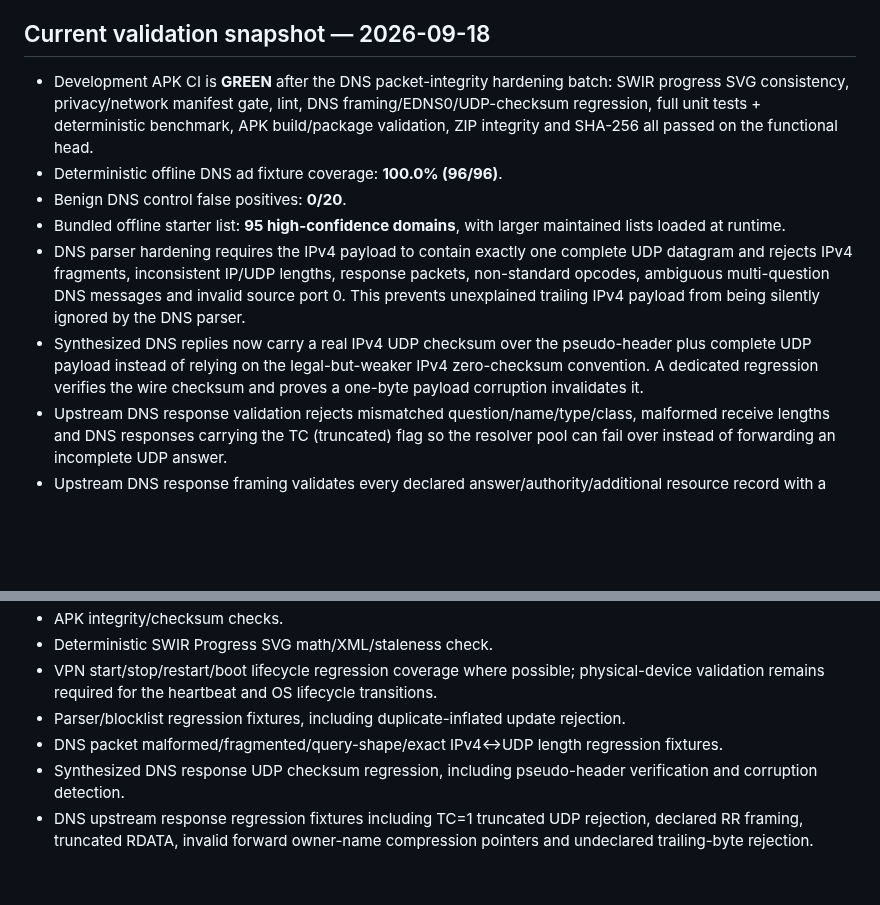
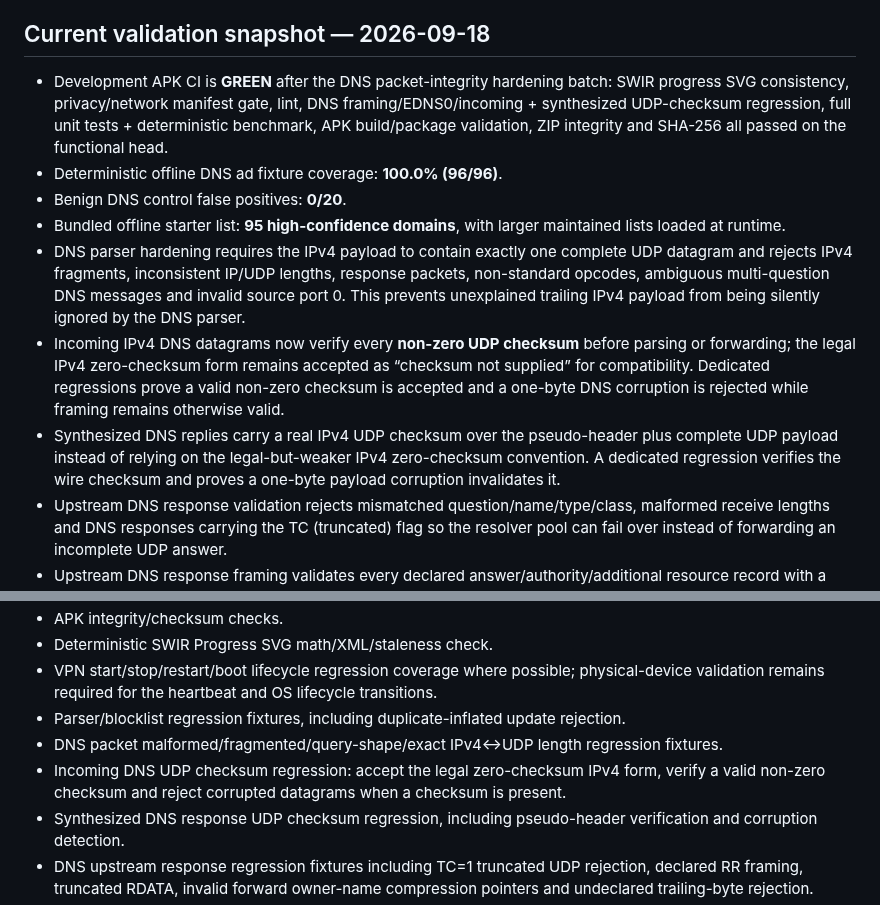
Before and after one commit to Swir/xADKiller, a Markdown page: ANDROID_V160_ROADMAP.md, 2 parts joined by grey strips. Rendered like a GitHub page; blank space fills up the shorter version.

Commit message:
Document incoming Android UDP checksum hardening

```diff
--- a/ANDROID_V160_ROADMAP.md
+++ b/ANDROID_V160_ROADMAP.md
@@ -8,12 +8,13 @@ This branch develops the Android APK independently from the current stable 1.5.1
 **Release readiness:** **BLOCKED** — manual physical-device VPN lifecycle and stability evidence is still required.
 
 ## Current validation snapshot — 2026-09-18
-- Development APK CI is **GREEN** after the DNS packet-integrity hardening batch: SWIR progress SVG consistency, privacy/network manifest gate, lint, DNS framing/EDNS0/UDP-checksum regression, full unit tests + deterministic benchmark, APK build/package validation, ZIP integrity and SHA-256 all passed on the functional head.
+- Development APK CI is **GREEN** after the DNS packet-integrity hardening batch: SWIR progress SVG consistency, privacy/network manifest gate, lint, DNS framing/EDNS0/incoming + synthesized UDP-checksum regression, full unit tests + deterministic benchmark, APK build/package validation, ZIP integrity and SHA-256 all passed on the functional head.
 - Deterministic offline DNS ad fixture coverage: **100.0% (96/96)**.
 - Benign DNS control false positives: **0/20**.
 - Bundled offline starter list: **95 high-confidence domains**, with larger maintained lists loaded at runtime.
 - DNS parser hardening requires the IPv4 payload to contain exactly one complete UDP datagram and rejects IPv4 fragments, inconsistent IP/UDP lengths, response packets, non-standard opcodes, ambiguous multi-question DNS messages and invalid source port 0. This prevents unexplained trailing IPv4 payload from being silently ignored by the DNS parser.
-- Synthesized DNS replies now carry a real IPv4 UDP checksum over the pseudo-header plus complete UDP payload instead of relying on the legal-but-weaker IPv4 zero-checksum convention. A dedicated regression verifies the wire checksum and proves a one-byte payload corruption invalidates it.
+- Incoming IPv4 DNS datagrams now verify every **non-zero UDP checksum** before parsing or forwarding; the legal IPv4 zero-checksum form remains accepted as “checksum not supplied” for compatibility. Dedicated regressions prove a valid non-zero checksum is accepted and a one-byte DNS corruption is rejected while framing remains otherwise valid.
+- Synthesized DNS replies carry a real IPv4 UDP checksum over the pseudo-header plus complete UDP payload instead of relying on the legal-but-weaker IPv4 zero-checksum convention. A dedicated regression verifies the wire checksum and proves a one-byte payload corruption invalidates it.
 - Upstream DNS response validation rejects mismatched question/name/type/class, malformed receive lengths and DNS responses carrying the TC (truncated) flag so the resolver pool can fail over instead of forwarding an incomplete UDP answer.
 - Upstream DNS response framing validates every declared answer/authority/additional resource record with a bounded record count, backwards-only compressed owner pointers, exact RDATA bounds and no undeclared trailing bytes. Claimed-but-missing or partially truncated records are rejected before they can enter the VPN tunnel.
 - Upstream DNS health scoring is GREEN: failure cooldown/half-open recovery remains bounded, persistently slow but successful resolvers are demoted without being marked failed, and stale latency-only penalties decay after long idle periods so old RTT history cannot bias a later network path indefinitely.
@@ -54,6 +55,7 @@ No Release until all relevant build, lint, regression, stability, privacy, DNS/V
 - VPN start/stop/restart/boot lifecycle regression coverage where possible; physical-device validation remains required for the heartbeat and OS lifecycle transitions.
 - Parser/blocklist regression fixtures, including duplicate-inflated update rejection.
 - DNS packet malformed/fragmented/query-shape/exact IPv4↔UDP length regression fixtures.
+- Incoming DNS UDP checksum regression: accept the legal zero-checksum IPv4 form, verify a valid non-zero checksum and reject corrupted datagrams when a checksum is present.
 - Synthesized DNS response UDP checksum regression, including pseudo-header verification and corruption detection.
 - DNS upstream response regression fixtures including TC=1 truncated UDP rejection, declared RR framing, truncated RDATA, invalid forward owner-name compression pointers and undeclared trailing-byte rejection.
 - DNS upstream failover/half-open recovery, persistent-slow-resolver recovery, one-off RTT spike dampening, stale-latency aging and explicit network-epoch reset tests. The reset must clear latency-only state while preserving failure/cooldown state and lifetime counters.
```
